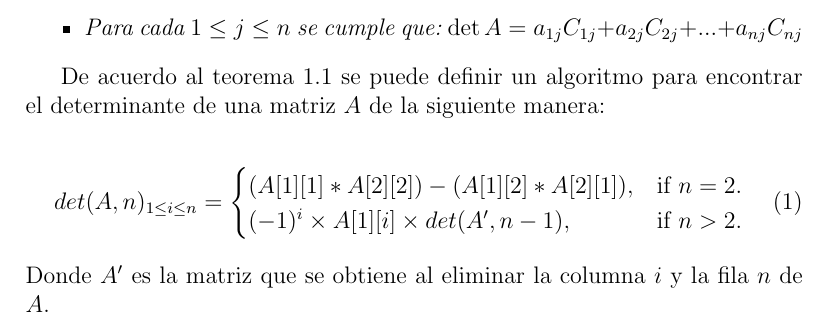
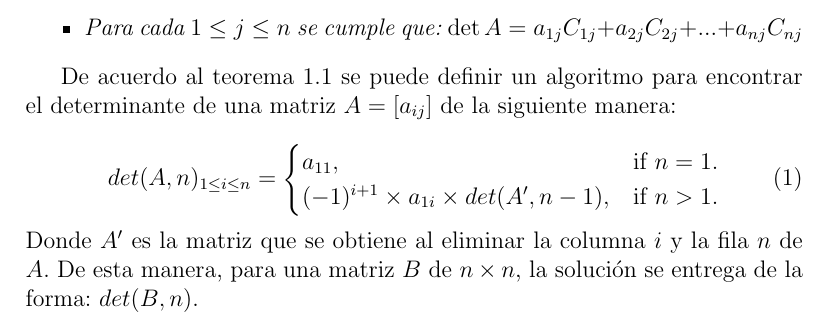
Before and after one commit to jvalen92/Analisis-Numerico, a LaTeX problem sheet (tarea5/InformeTarea5.tex): part of page 2 of 2, cut so that both start at the same text. Compiled offline with pdfLaTeX.

Commit message:
Organizando el código y la documentación

```diff
--- a/tarea5/InformeTarea5.tex
+++ b/tarea5/InformeTarea5.tex
@@ -38,13 +38,14 @@
 			$\det {A} = a_{1j}C_{1j} + a_{2j}C_{2j} + ... + a_{nj}C_{nj}$
 		\end{itemize}
 	\end{theorem}
-	De acuerdo al teorema 1.1 se puede definir un algoritmo para encontrar el determinante de una matriz $A$ de la siguiente manera:
+	De acuerdo al teorema 1.1 se puede definir un algoritmo para encontrar el determinante de una matriz $A = [a_{ij}]$ de la siguiente manera:
 
 	\begin{equation}
 	det(A, n)_{1\leq i \leq n}=\begin{cases}
-	(A[1][1]*A[2][2]) - (A[1][2] * A[2][1]), & \text{if $n = 2$}.\\
-	(-1)^i \times A[1][i] \times det(A', n - 1) , & \text{if $n > 2$}.
+	a_{11}, & \text{if $n = 1$}.\\
+	(-1)^{i+1} \times a_{1i} \times det(A', n - 1) , & \text{if $n > 1$}.
 	\end{cases}
 	\end{equation}
-	Donde $A'$ es la matriz que se obtiene al eliminar la columna $i$ y la fila $n$ de $A$.
+	Donde $A'$ es la matriz que se obtiene al eliminar la columna $i$ y la fila $n$ de $A$. De esta manera, para una matriz $B$ de $n \times n$, la solución se entrega de la forma:
+	$det(B, n)$.
 \end{document}
```
Also changed, not shown: tarea5/InformeTarea5.pdf, 1 other file.
